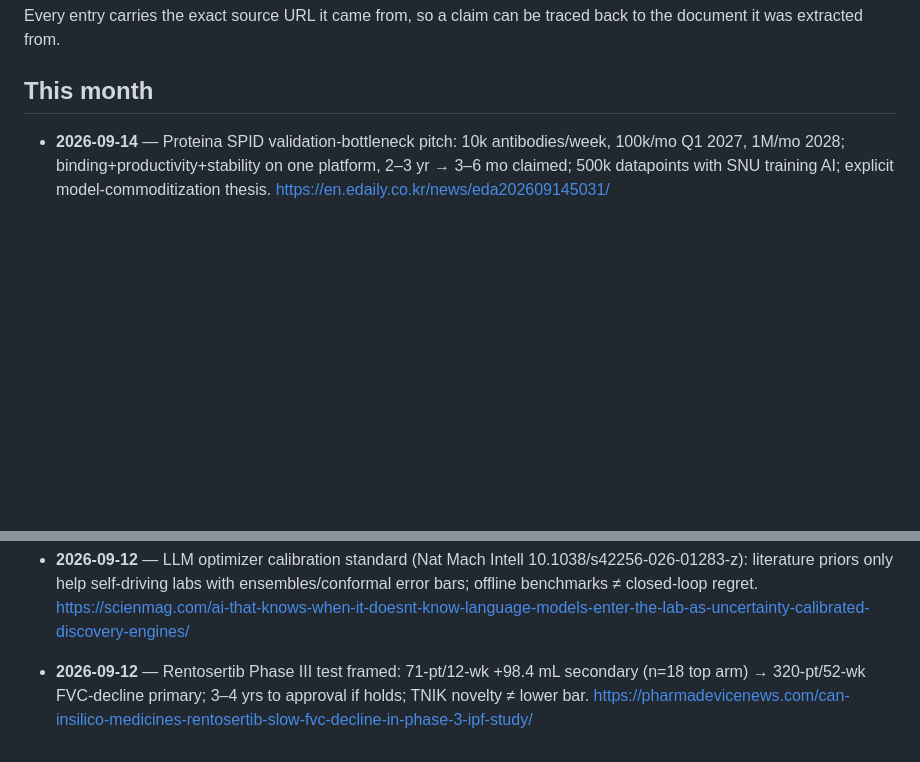
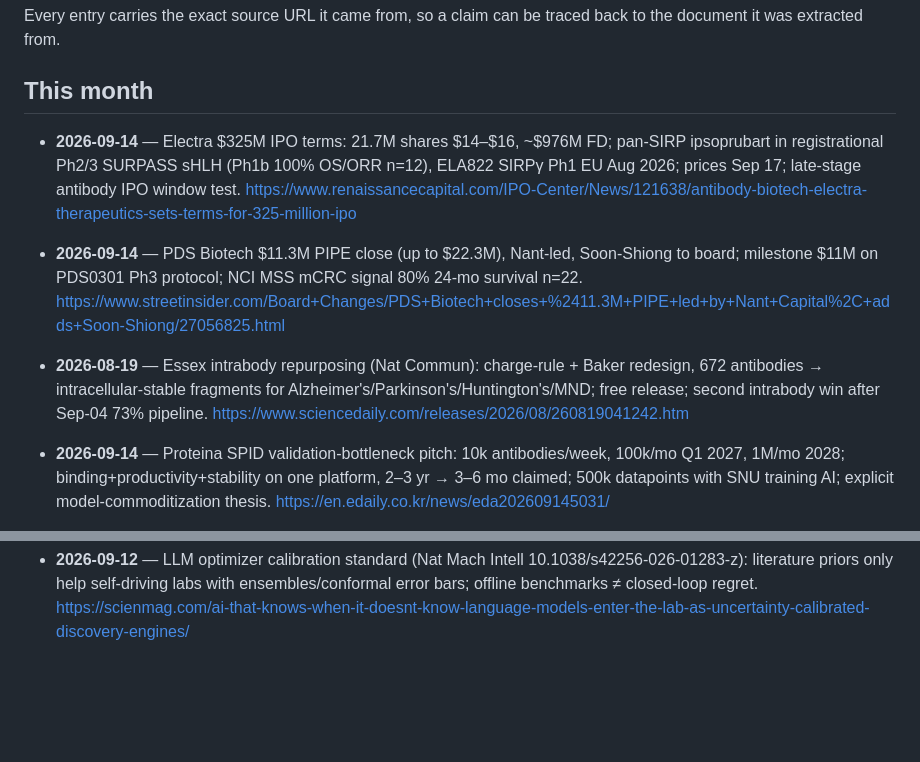
Before and after one commit to pmall/bioai, a Markdown page: knowledge/buffer-1month.md, 2 parts joined by grey strips. Drawn GitHub-style; blank space fills up the shorter version.

Commit message:
Explore 2026-09-14 PM: Electra IPO, PDS PIPE, Essex intrabody, JapanFold

```diff
--- a/knowledge/buffer-1month.md
+++ b/knowledge/buffer-1month.md
@@ -16,6 +16,12 @@ traced back to the document it was extracted from.
 
 ## This month
 
+- **2026-09-14** — Electra $325M IPO terms: 21.7M shares $14–$16, ~$976M FD; pan-SIRP ipsoprubart in registrational Ph2/3 SURPASS sHLH (Ph1b 100% OS/ORR n=12), ELA822 SIRPγ Ph1 EU Aug 2026; prices Sep 17; late-stage antibody IPO window test. https://www.renaissancecapital.com/IPO-Center/News/121638/antibody-biotech-electra-therapeutics-sets-terms-for-325-million-ipo
+
+- **2026-09-14** — PDS Biotech $11.3M PIPE close (up to $22.3M), Nant-led, Soon-Shiong to board; milestone $11M on PDS0301 Ph3 protocol; NCI MSS mCRC signal 80% 24-mo survival n=22. https://www.streetinsider.com/Board+Changes/PDS+Biotech+closes+%2411.3M+PIPE+led+by+Nant+Capital%2C+adds+Soon-Shiong/27056825.html
+
+- **2026-08-19** — Essex intrabody repurposing (Nat Commun): charge-rule + Baker redesign, 672 antibodies → intracellular-stable fragments for Alzheimer's/Parkinson's/Huntington's/MND; free release; second intrabody win after Sep-04 73% pipeline. https://www.sciencedaily.com/releases/2026/08/260819041242.htm
+
 - **2026-09-14** — Proteina SPID validation-bottleneck pitch: 10k antibodies/week, 100k/mo Q1 2027, 1M/mo 2028; binding+productivity+stability on one platform, 2–3 yr → 3–6 mo claimed; 500k datapoints with SNU training AI; explicit model-commoditization thesis. https://en.edaily.co.kr/news/eda202609145031/
 
 - **2026-09-14 / 2026-09-03** — UCSF DeGrado LLM-alone binders (bioRxiv 2026.09.02.748987): Claude/ChatGPT/Gemini reasoned-design metal + PFOA binders, 6–12 designs/query, 25% hit; rationale supplied with sequences. https://www.biorxiv.org/content/10.64898/2026.09.02.748987v1
@@ -61,5 +53,3 @@ traced back to the document it was extracted from.
 - **2026-09-12** — CAR binder grammar (Nat Biomed Eng 10.1038/s41551-026-01792-7): RFdiffusion/ProteinMPNN/BindCraft + full CAR funnel (expression/signalling/kill/in vivo); affinity/epitope/stability tunable; extends Chow 1,758-binder taxes. https://scienmag.com/ai-designed-protein-binders-reveal-rules-for-building-better-car-t-cells/
 
 - **2026-09-12** — LLM optimizer calibration standard (Nat Mach Intell 10.1038/s42256-026-01283-z): literature priors only help self-driving labs with ensembles/conformal error bars; offline benchmarks ≠ closed-loop regret. https://scienmag.com/ai-that-knows-when-it-doesnt-know-language-models-enter-the-lab-as-uncertainty-calibrated-discovery-engines/
-
-- **2026-09-12** — Rentosertib Phase III test framed: 71-pt/12-wk +98.4 mL secondary (n=18 top arm) → 320-pt/52-wk FVC-decline primary; 3–4 yrs to approval if holds; TNIK novelty ≠ lower bar. https://pharmadevicenews.com/can-insilico-medicines-rentosertib-slow-fvc-decline-in-phase-3-ipf-study/
```
Also changed, not shown: other parts of knowledge/buffer-1month.md (+0 -14 lines), knowledge/buffer-6months.md (+5 -1 lines), knowledge/report-2026-09-14-1742.md (added, +19 -0 lines).
